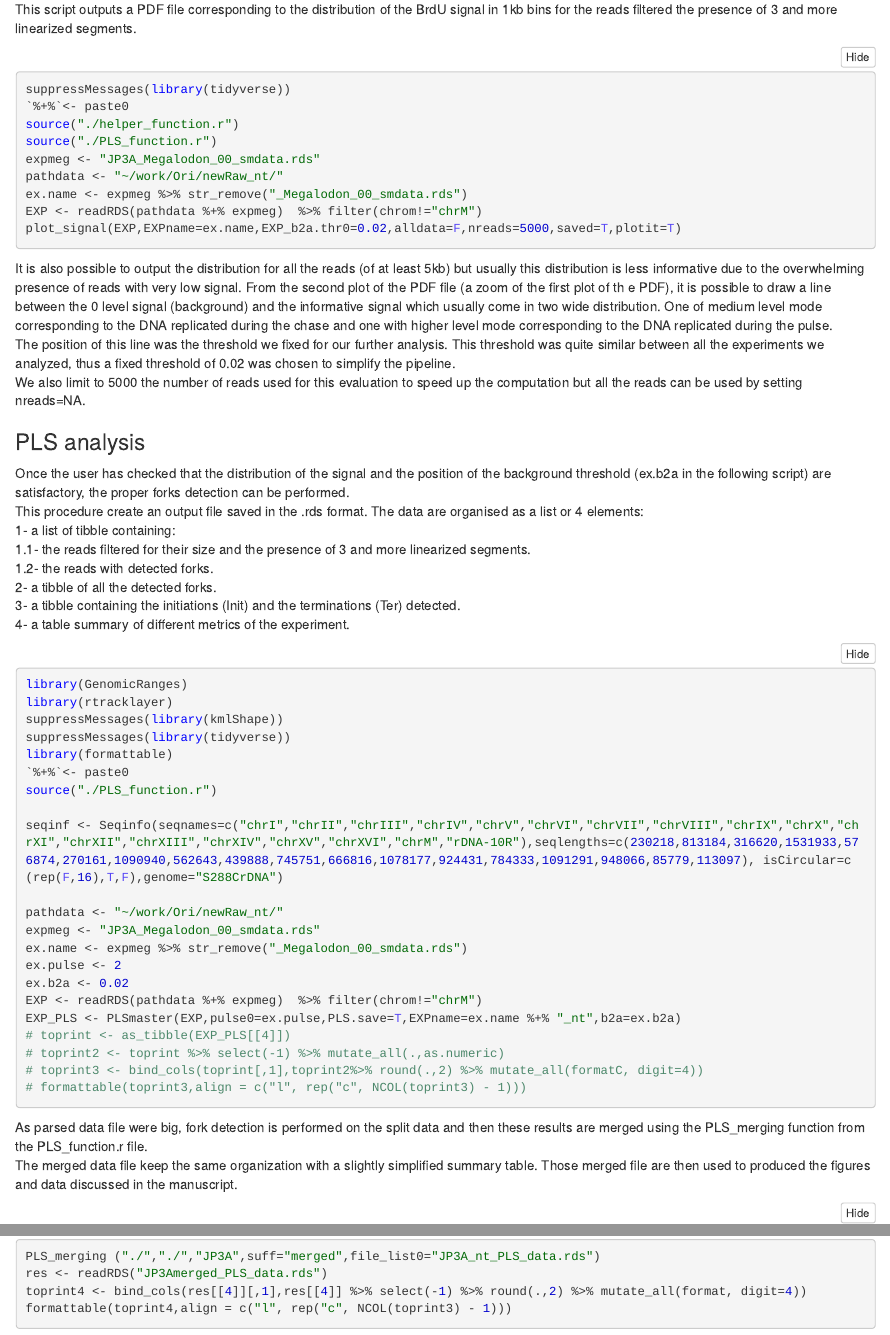
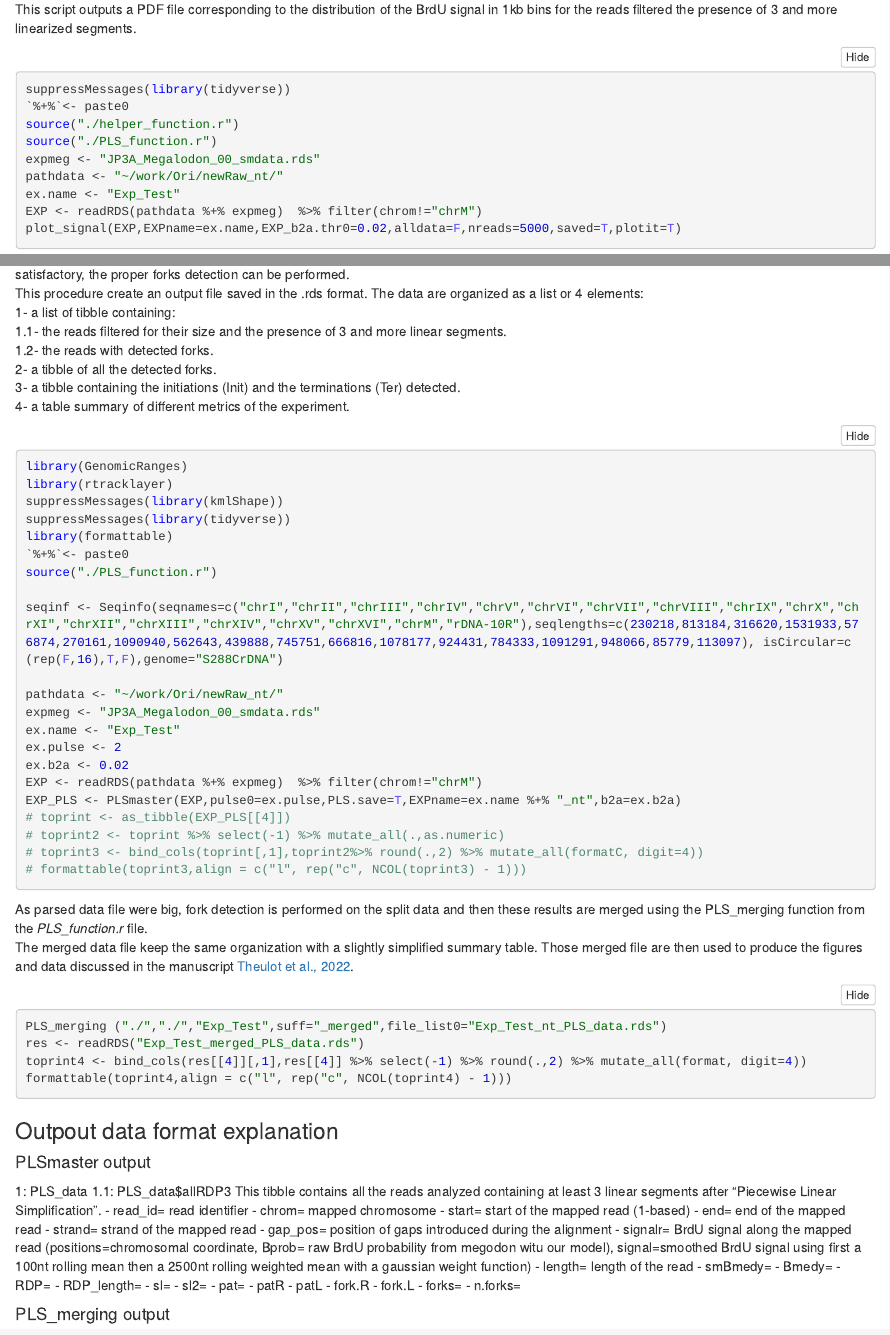
Before and after one commit to LacroixLaurent/NanoForkSpeed, an R Markdown document (Forks_Detection/PLS_detection.Rmd): the page in a window 1100 px wide, from 210 px down, and a second part further down, joined at a grey line. The pictures show the output file Forks_Detection/PLS_detection.nb.html that the author committed with the source, opened offline.

Commit message:
start output data explanation

````diff
--- a/Forks_Detection/PLS_detection.Rmd
+++ b/Forks_Detection/PLS_detection.Rmd
@@ -16,7 +16,7 @@ source("./helper_function.r")
 source("./PLS_function.r")
 expmeg <- "JP3A_Megalodon_00_smdata.rds"
 pathdata <- "~/work/Ori/newRaw_nt/"
-ex.name <- expmeg %>% str_remove("_Megalodon_00_smdata.rds")
+ex.name <- "Exp_Test"
 EXP <- readRDS(pathdata %+% expmeg)  %>% filter(chrom!="chrM")
 plot_signal(EXP,EXPname=ex.name,EXP_b2a.thr0=0.02,alldata=F,nreads=5000,saved=T,plotit=T)
 ```
@@ -28,9 +28,9 @@ We also limit to 5000 the number of reads used for this evaluation to speed up t
 
 ### PLS analysis
 Once the user has checked that the distribution of the signal and the position of the background threshold (ex.b2a in the following script) are satisfactory, the proper forks detection can be performed.
-This procedure create an output file saved in the .rds format. The data are organised as a list or 4 elements:
+This procedure create an output file saved in the .rds format. The data are organized as a list or 4 elements:
 1- a list of tibble containing:
-1.1- the reads filtered for their size and the presence of 3 and more linearized segments.
+1.1- the reads filtered for their size and the presence of 3 and more linear segments.
 1.2- the reads with detected forks.
 2- a tibble of all the detected forks.
 3- a tibble containing the initiations (Init) and the terminations (Ter) detected.
@@ -48,7 +48,7 @@ seqinf <- Seqinfo(seqnames=c("chrI","chrII","chrIII","chrIV","chrV","chrVI","chr
 
 pathdata <- "~/work/Ori/newRaw_nt/"
 expmeg <- "JP3A_Megalodon_00_smdata.rds"
-ex.name <- expmeg %>% str_remove("_Megalodon_00_smdata.rds")
+ex.name <- "Exp_Test"
 ex.pulse <- 2
 ex.b2a <- 0.02
 EXP <- readRDS(pathdata %+% expmeg)  %>% filter(chrom!="chrM")
@@ -59,11 +59,41 @@ EXP_PLS <- PLSmaster(EXP,pulse0=ex.pulse,PLS.save=T,EXPname=ex.name %+% "_nt",b2
 # formattable(toprint3,align = c("l", rep("c", NCOL(toprint3) - 1)))
 ```
 
-As parsed data file were big, fork detection is performed on the split data and then these results are merged using the PLS_merging function from the PLS_function.r file.
-The merged data file keep the same organization with a slightly simplified summary table. Those merged file are then used to produced the figures and data discussed in the manuscript.
+As parsed data file were big, fork detection is performed on the split data and then these results are merged using the PLS_merging function from the *PLS_function.r* file.
+The merged data file keep the same organization with a slightly simplified summary table. Those merged file are then used to produce the figures and data discussed in the manuscript [Theulot et al., 2022](https://doi.org/XX.XXXXX/JOURNAL/REF).
 ```{r eval = FALSE}
-PLS_merging ("./","./","JP3A",suff="merged",file_list0="JP3A_nt_PLS_data.rds")
-res <- readRDS("JP3Amerged_PLS_data.rds")
+PLS_merging ("./","./","Exp_Test",suff="_merged",file_list0="Exp_Test_nt_PLS_data.rds")
+res <- readRDS("Exp_Test_merged_PLS_data.rds")
 toprint4 <- bind_cols(res[[4]][,1],res[[4]] %>% select(-1) %>% round(.,2) %>% mutate_all(format, digit=4))
-formattable(toprint4,align = c("l", rep("c", NCOL(toprint3) - 1)))
+formattable(toprint4,align = c("l", rep("c", NCOL(toprint4) - 1)))
 ```
+
+### Outpout data format explanation
+
+#### PLSmaster output
+1: PLS_data
+1.1: PLS_data$allRDP3
+This tibble contains all the reads analyzed containing at least 3 linear segments after "Piecewise Linear Simplification".
+- read_id= read identifier
+- chrom= mapped chromosome
+- start= start of the mapped read (1-based)
+- end= end of the mapped read
+- strand= strand of the mapped read
+- gap_pos= position of gaps introduced during the alignment
+- signalr= BrdU signal along the mapped read (positions=chromosomal coordinate, Bprob= raw BrdU probability from megodon witu our model), signal=smoothed BrdU signal using first a 100nt rolling mean then a 2500nt rolling weighted mean with a gaussian weight function)
+- length= length of the read
+- smBmedy=
+- Bmedy=
+- RDP=
+- RDP_length=
+- sl=
+- sl2=
+- pat=
+- patR
+- patL
+- fork.R
+- fork.L
+- forks=
+- n.forks=
+
+#### PLS_merging output
````
Also changed, not shown: Forks_Detection/PLS_detection.md, Forks_Detection/PLS_detection.nb.html, Forks_Detection/PLS_detection.Rmd (2 more changed lines).
